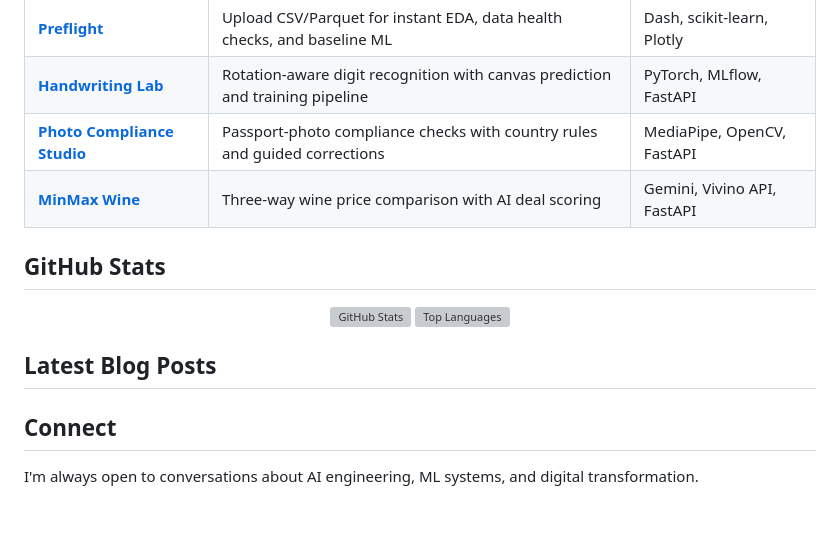
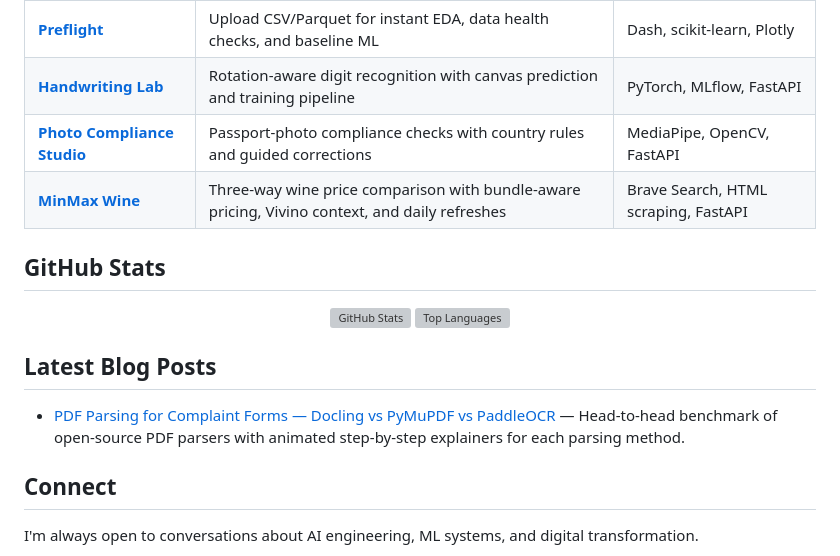
Before and after one commit to haomingkoo/haomingkoo.github.io, a Markdown page: github-profile-readme.md, the part around the change. Drawn GitHub-style; blank space fills up the shorter version; grey boxes are pictures that could not be loaded.

Commit message:
docs(readme): add PDF parsing benchmark post to latest blog posts

```diff
--- a/github-profile-readme.md
+++ b/github-profile-readme.md
@@ -55,7 +55,7 @@ Previously led global AI-enabled transformation at **Micron Technology** for 6+
 | [**Preflight**](https://preflight.kooexperience.com) | Upload CSV/Parquet for instant EDA, data health checks, and baseline ML | Dash, scikit-learn, Plotly |
 | [**Handwriting Lab**](https://handwriting.kooexperience.com) | Rotation-aware digit recognition with canvas prediction and training pipeline | PyTorch, MLflow, FastAPI |
 | [**Photo Compliance Studio**](https://studio.kooexperience.com) | Passport-photo compliance checks with country rules and guided corrections | MediaPipe, OpenCV, FastAPI |
-| [**MinMax Wine**](https://wine.kooexperience.com) | Three-way wine price comparison with AI deal scoring | Gemini, Vivino API, FastAPI |
+| [**MinMax Wine**](https://wine.kooexperience.com) | Three-way wine price comparison with bundle-aware pricing, Vivino context, and daily refreshes | Brave Search, HTML scraping, FastAPI |
 
 ## GitHub Stats
 
@@ -69,6 +69,7 @@ Previously led global AI-enabled transformation at **Micron Technology** for 6+
 ## Latest Blog Posts
 
 <!-- BLOG-POST-LIST:START -->
+- [PDF Parsing for Complaint Forms — Docling vs PyMuPDF vs PaddleOCR](https://kooexperience.com/blog/posts/pdf-parsing-comparison.html) — Head-to-head benchmark of open-source PDF parsers with animated step-by-step explainers for each parsing method.
 <!-- BLOG-POST-LIST:END -->
 
 ## Connect
```
